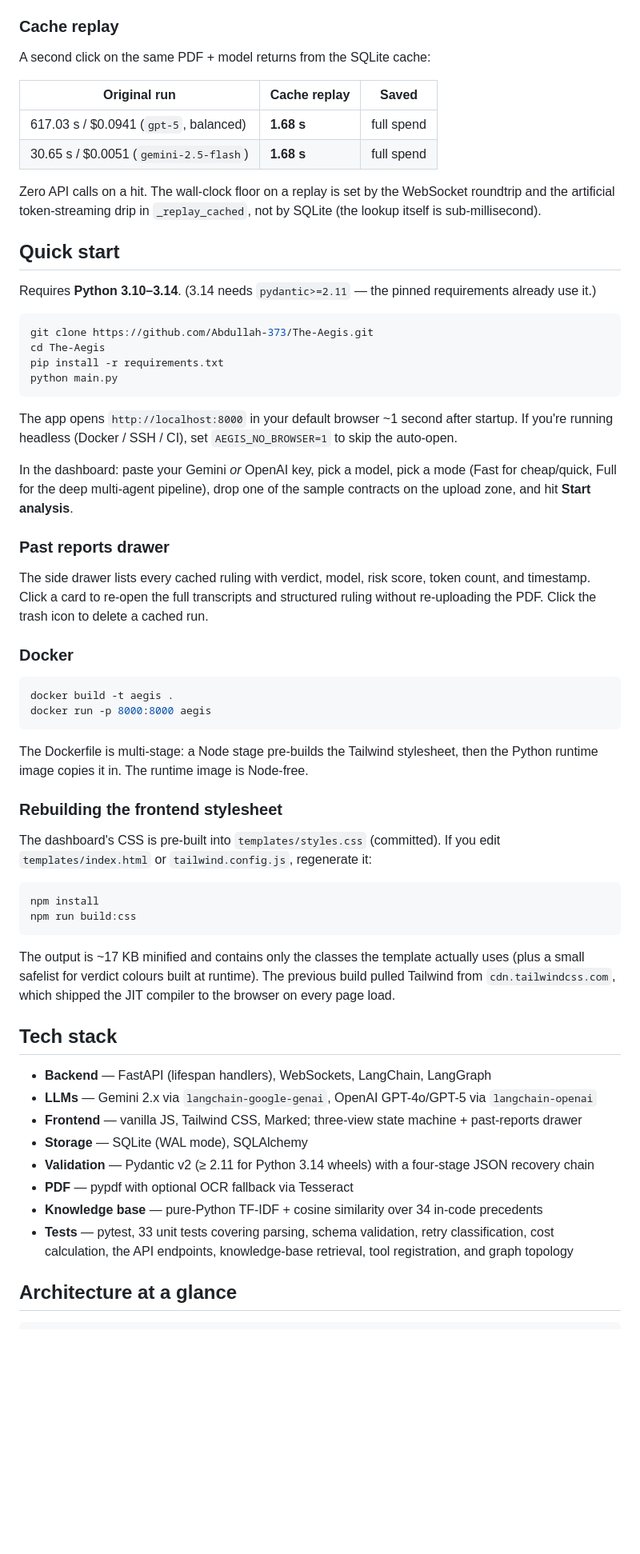
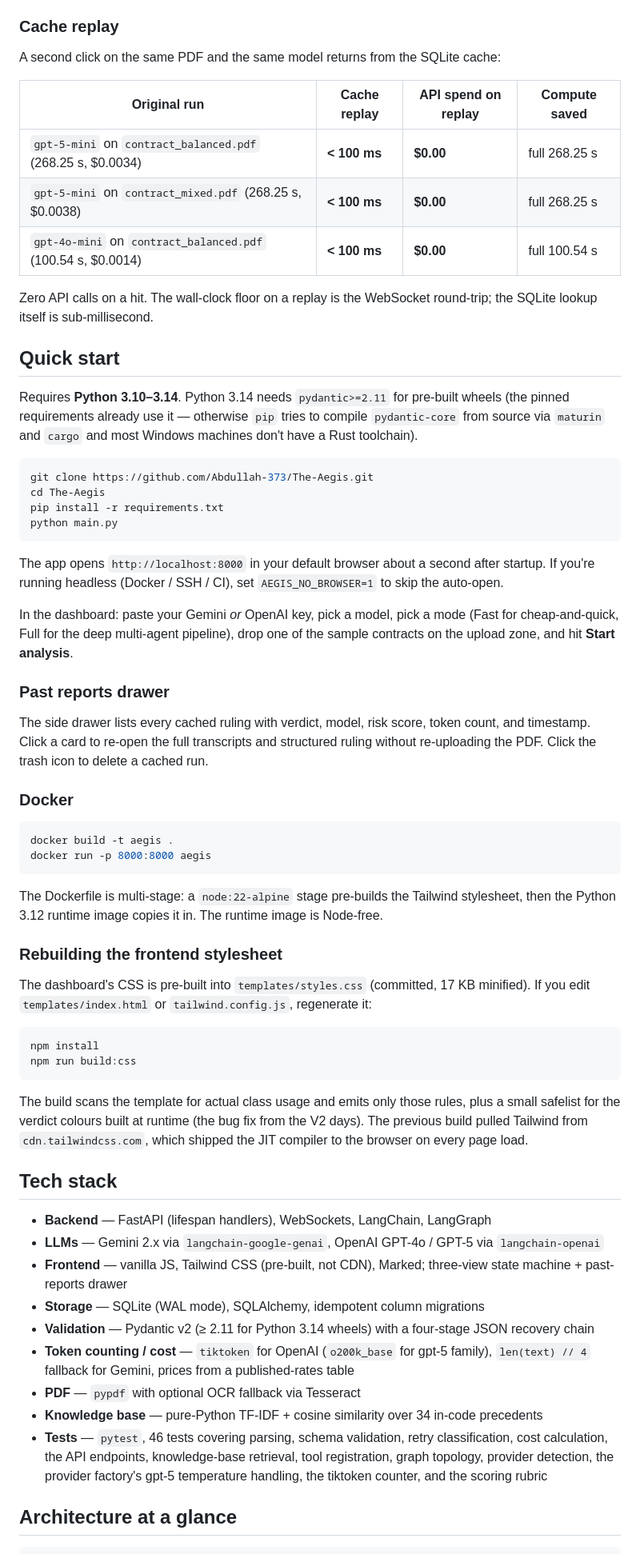
Before and after one commit to Abdullah-373/The-Aegis, a Markdown page: README.md, the part around one of its changes. Shown at 80% size. Rendered like a GitHub page; blank space fills up the shorter version.

````diff
--- a/README.md
+++ b/README.md
@@ -88,18 +89,19 @@ The verdict category is robust across model families (every OpenAI run on `contr
 
 ### Cache replay
 
-A second click on the same PDF + model returns from the SQLite cache:
+A second click on the same PDF and the same model returns from the SQLite cache:
 
-| Original run                                | Cache replay | Saved      |
-|---------------------------------------------|--------------|------------|
-| 617.03 s / $0.0941 (`gpt-5`, balanced)      | **1.68 s**   | full spend |
-| 30.65 s / $0.0051 (`gemini-2.5-flash`)      | **1.68 s**   | full spend |
+| Original run                                | Cache replay | API spend on replay | Compute saved |
+|---------------------------------------------|--------------|---------------------|---------------|
+| `gpt-5-mini` on `contract_balanced.pdf` (268.25 s, $0.0034)  | **< 100 ms** | **$0.00** | full 268.25 s |
+| `gpt-5-mini` on `contract_mixed.pdf` (268.25 s, $0.0038)     | **< 100 ms** | **$0.00** | full 268.25 s |
+| `gpt-4o-mini` on `contract_balanced.pdf` (100.54 s, $0.0014) | **< 100 ms** | **$0.00** | full 100.54 s |
 
-Zero API calls on a hit. The wall-clock floor on a replay is set by the WebSocket roundtrip and the artificial token-streaming drip in `_replay_cached`, not by SQLite (the lookup itself is sub-millisecond).
+Zero API calls on a hit. The wall-clock floor on a replay is the WebSocket round-trip; the SQLite lookup itself is sub-millisecond.
 
 ## Quick start
 
-Requires **Python 3.10–3.14**. (3.14 needs `pydantic>=2.11` — the pinned requirements already use it.)
+Requires **Python 3.10–3.14**. Python 3.14 needs `pydantic>=2.11` for pre-built wheels (the pinned requirements already use it — otherwise `pip` tries to compile `pydantic-core` from source via `maturin` and `cargo` and most Windows machines don't have a Rust toolchain).
 
 ```bash
 git clone https://github.com/Abdullah-373/The-Aegis.git
@@ -108,9 +110,9 @@ pip install -r requirements.txt
 python main.py
 ```
 
-The app opens `http://localhost:8000` in your default browser ~1 second after startup. If you're running headless (Docker / SSH / CI), set `AEGIS_NO_BROWSER=1` to skip the auto-open.
+The app opens `http://localhost:8000` in your default browser about a second after startup. If you're running headless (Docker / SSH / CI), set `AEGIS_NO_BROWSER=1` to skip the auto-open.
 
-In the dashboard: paste your Gemini *or* OpenAI key, pick a model, pick a mode (Fast for cheap/quick, Full for the deep multi-agent pipeline), drop one of the sample contracts on the upload zone, and hit **Start analysis**.
+In the dashboard: paste your Gemini *or* OpenAI key, pick a model, pick a mode (Fast for cheap-and-quick, Full for the deep multi-agent pipeline), drop one of the sample contracts on the upload zone, and hit **Start analysis**.
 
 ### Past reports drawer
 
@@ -123,29 +125,30 @@ docker build -t aegis .
 docker run -p 8000:8000 aegis
 ```
 
-The Dockerfile is multi-stage: a Node stage pre-builds the Tailwind stylesheet, then the Python runtime image copies it in. The runtime image is Node-free.
+The Dockerfile is multi-stage: a `node:22-alpine` stage pre-builds the Tailwind stylesheet, then the Python 3.12 runtime image copies it in. The runtime image is Node-free.
 
 ### Rebuilding the frontend stylesheet
 
-The dashboard's CSS is pre-built into `templates/styles.css` (committed). If you edit `templates/index.html` or `tailwind.config.js`, regenerate it:
+The dashboard's CSS is pre-built into `templates/styles.css` (committed, 17 KB minified). If you edit `templates/index.html` or `tailwind.config.js`, regenerate it:
 
 ```bash
 npm install
 npm run build:css
 ```
 
-The output is ~17 KB minified and contains only the classes the template actually uses (plus a small safelist for verdict colours built at runtime). The previous build pulled Tailwind from `cdn.tailwindcss.com`, which shipped the JIT compiler to the browser on every page load.
+The build scans the template for actual class usage and emits only those rules, plus a small safelist for the verdict colours built at runtime (the bug fix from the V2 days). The previous build pulled Tailwind from `cdn.tailwindcss.com`, which shipped the JIT compiler to the browser on every page load.
 
 ## Tech stack
 
 - **Backend** — FastAPI (lifespan handlers), WebSockets, LangChain, LangGraph
-- **LLMs** — Gemini 2.x via `langchain-google-genai`, OpenAI GPT-4o/GPT-5 via `langchain-openai`
-- **Frontend** — vanilla JS, Tailwind CSS, Marked; three-view state machine + past-reports drawer
-- **Storage** — SQLite (WAL mode), SQLAlchemy
+- **LLMs** — Gemini 2.x via `langchain-google-genai`, OpenAI GPT-4o / GPT-5 via `langchain-openai`
+- **Frontend** — vanilla JS, Tailwind CSS (pre-built, not CDN), Marked; three-view state machine + past-reports drawer
+- **Storage** — SQLite (WAL mode), SQLAlchemy, idempotent column migrations
 - **Validation** — Pydantic v2 (≥ 2.11 for Python 3.14 wheels) with a four-stage JSON recovery chain
-- **PDF** — pypdf with optional OCR fallback via Tesseract
+- **Token counting / cost** — `tiktoken` for OpenAI (`o200k_base` for gpt-5 family), `len(text) // 4` fallback for Gemini, prices from a published-rates table
+- **PDF** — `pypdf` with optional OCR fallback via Tesseract
 - **Knowledge base** — pure-Python TF-IDF + cosine similarity over 34 in-code precedents
-- **Tests** — pytest, 33 unit tests covering parsing, schema validation, retry classification, cost calculation, the API endpoints, knowledge-base retrieval, tool registration, and graph topology
+- **Tests** — `pytest`, 46 tests covering parsing, schema validation, retry classification, cost calculation, the API endpoints, knowledge-base retrieval, tool registration, graph topology, provider detection, the provider factory's gpt-5 temperature handling, the tiktoken counter, and the scoring rubric
 
 ## Architecture at a glance
 
````
Also changed, not shown: other parts of README.md (+59 -46 lines).
